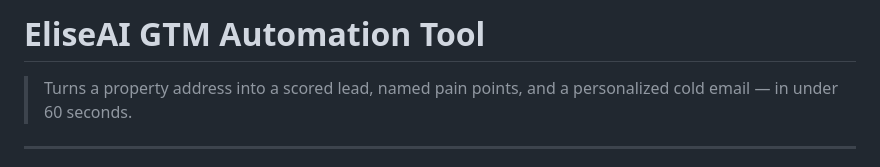
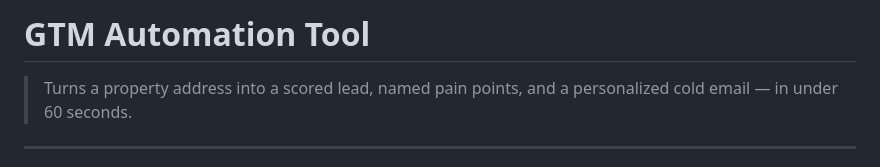
Before and after one commit to SanchitMinocha/GTM_Automation_Tool, a Markdown page: README.md, the part around the change. Rendered like a GitHub page.

Commit message:
docs: rename project title in README

```diff
--- a/README.md
+++ b/README.md
@@ -1,4 +1,4 @@
-# EliseAI GTM Automation Tool
+# GTM Automation Tool
 
 > Turns a property address into a scored lead, named pain points, and a personalized cold email — in under 60 seconds.
 
```
